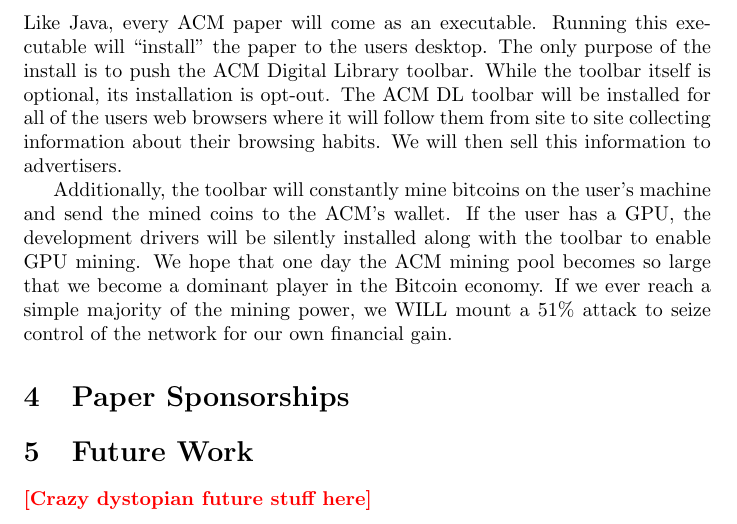
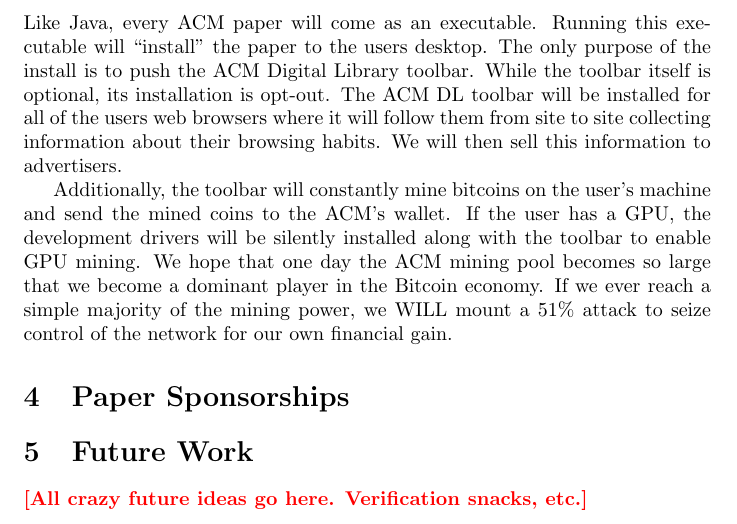
Before and after one commit to bboston7/open-adcess, a LaTeX document (openadcess.tex, which reads future-work.tex): part of page 2 of 2, cut so that both start at the same text. Compiled offline with pdfLaTeX.

Commit message:
Seperated out future work

```diff
--- /dev/null
+++ b/future-work.tex
@@ -0,0 +1,3 @@
+\section{Future Work}
+\todo{All crazy future ideas go here.
+Verification snacks, etc.}
--- a/openadcess.tex
+++ b/openadcess.tex
@@ -18,7 +18,6 @@
 
 \section{Paper Sponsorships}
 
-\section{Future Work}
-\todo{Crazy dystopian future stuff here}
+\input{future-work}
 
 \end{document}
```
